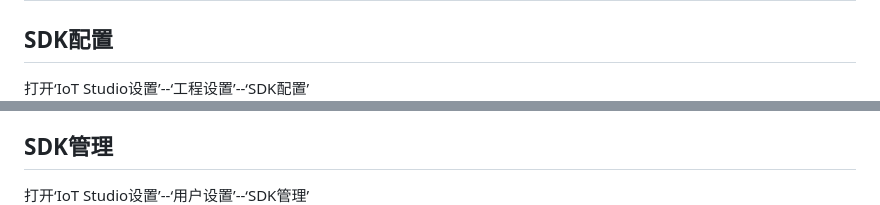
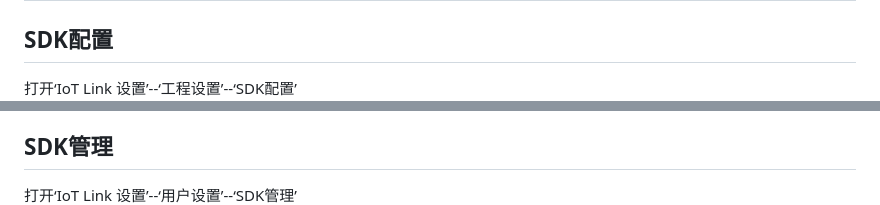
Before and after one commit to flyfishzy/iotstudio-doc, a Markdown page: tutorial/settings.md, 2 parts joined by grey strips. Rendered like a GitHub page.

```diff
--- a/tutorial/settings.md
+++ b/tutorial/settings.md
@@ -1,14 +1,14 @@
 # 配置管理
 
 ## SDK配置
-打开‘IoT Studio设置’--‘工程设置’--‘SDK配置’
+打开‘IoT Link 设置’--‘工程设置’--‘SDK配置’
 ![](./images/kconfig.png)
 * 可以开启/关闭SDK的相关功能，或者选择模块类型。
 * 修改后点击‘应用’按钮，会在工程根目录生成.config文件和autoconf.h文件。您可以在Makefile或者源码中引用这些配置。
 * SDK配置底层实际是Linux的[Kconfig](https://www.kernel.org/doc/html/latest/kbuild/kconfig-language.html)，依赖当前工程根目录的Kconfig文件，您也可以尝试添加自己的配置项。
 
 ## SDK管理
-打开‘IoT Studio设置’--‘用户设置’--‘SDK管理’
+打开‘IoT Link 设置’--‘用户设置’--‘SDK管理’
 ![](./images/sdk-manage.png)
 * SDK管理会自动检测本地已安装的SDK和服务器上的最新SDK
 * 当有版本更新时请点击‘更新’按钮下载安装
```
Also changed, not shown: tutorial/install.md (+9 -10 lines), tutorial/project.md (+6 -6 lines), tutorial/images/create-project.png, tutorial/images/home-button.png, tutorial/images/install-sdk.png, tutorial/images/toolbar.png, 8 other files.
